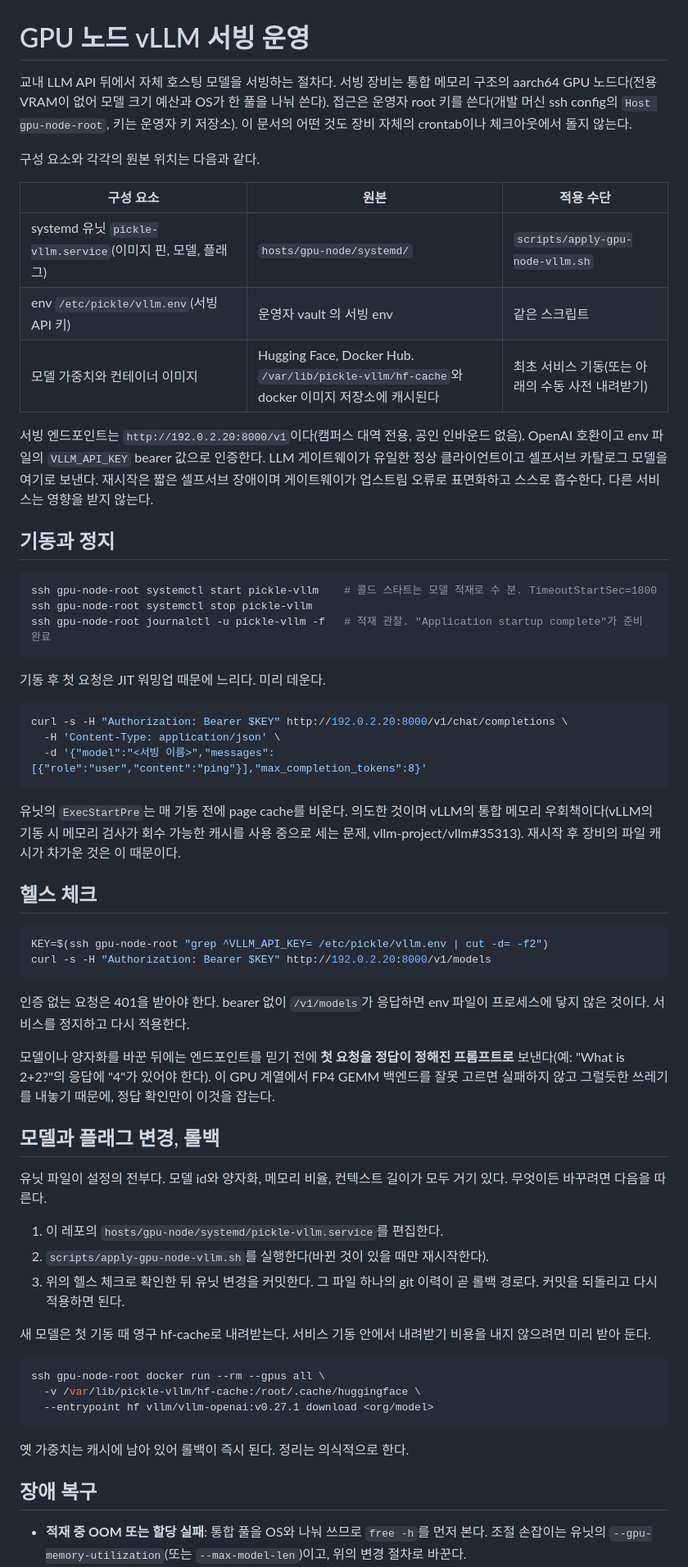
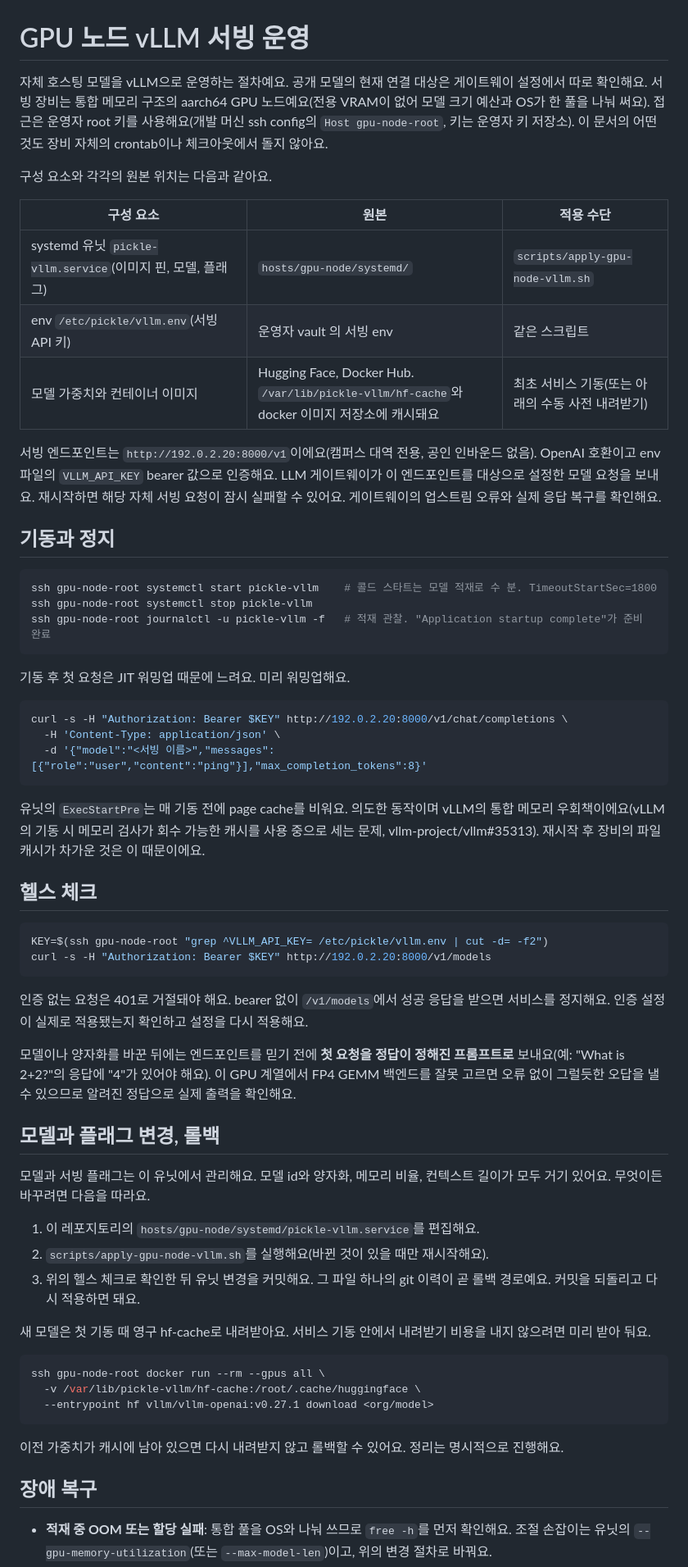
Before and after one commit to PNUops/pickle-infra-example, a Markdown page: runbooks/gpu-node-vllm.md, the part around one of its changes. Shown at 82% size. Rendered like a GitHub page.

````diff
--- a/runbooks/gpu-node-vllm.md
+++ b/runbooks/gpu-node-vllm.md
@@ -1,22 +1,21 @@
 # GPU 노드 vLLM 서빙 운영
 
-교내 LLM API 뒤에서 자체 호스팅 모델을 서빙하는 절차다. 서빙 장비는 통합 메모리 구조의
-aarch64 GPU 노드다(전용 VRAM이 없어 모델 크기 예산과 OS가 한 풀을 나눠 쓴다). 접근은 운영자 root 키를 쓴다(개발 머신 ssh config의 `Host gpu-node-root`, 키는 운영자
-키 저장소). 이 문서의 어떤 것도 장비 자체의 crontab이나 체크아웃에서 돌지 않는다.
+자체 호스팅 모델을 vLLM으로 운영하는 절차예요. 공개 모델의 현재 연결 대상은 게이트웨이 설정에서 따로 확인해요. 서빙 장비는 통합 메모리 구조의
+aarch64 GPU 노드예요(전용 VRAM이 없어 모델 크기 예산과 OS가 한 풀을 나눠 써요). 접근은 운영자 root 키를 사용해요(개발 머신 ssh config의 `Host gpu-node-root`, 키는 운영자
+키 저장소). 이 문서의 어떤 것도 장비 자체의 crontab이나 체크아웃에서 돌지 않아요.
 
-구성 요소와 각각의 원본 위치는 다음과 같다.
+구성 요소와 각각의 원본 위치는 다음과 같아요.
 
 | 구성 요소 | 원본 | 적용 수단 |
 |---|---|---|
 | systemd 유닛 `pickle-vllm.service`(이미지 핀, 모델, 플래그) | `hosts/gpu-node/systemd/` | `scripts/apply-gpu-node-vllm.sh` |
 | env `/etc/pickle/vllm.env`(서빙 API 키) | 운영자 vault 의 서빙 env | 같은 스크립트 |
-| 모델 가중치와 컨테이너 이미지 | Hugging Face, Docker Hub. `/var/lib/pickle-vllm/hf-cache`와 docker 이미지 저장소에 캐시된다 | 최초 서비스 기동(또는 아래의 수동 사전 내려받기) |
+| 모델 가중치와 컨테이너 이미지 | Hugging Face, Docker Hub. `/var/lib/pickle-vllm/hf-cache`와 docker 이미지 저장소에 캐시돼요 | 최초 서비스 기동(또는 아래의 수동 사전 내려받기) |
 
-서빙 엔드포인트는 `http://192.0.2.20:8000/v1`이다(캠퍼스 대역 전용, 공인 인바운드
-없음). OpenAI 호환이고 env 파일의 `VLLM_API_KEY` bearer 값으로 인증한다. LLM 게이트웨이가
-유일한 정상 클라이언트이고 셀프서브 카탈로그 모델을 여기로 보낸다. 재시작은 짧은 셀프서브
-장애이며 게이트웨이가 업스트림 오류로 표면화하고 스스로 흡수한다. 다른 서비스는 영향을
-받지 않는다.
+서빙 엔드포인트는 `http://192.0.2.20:8000/v1`이에요(캠퍼스 대역 전용, 공인 인바운드
+없음). OpenAI 호환이고 env 파일의 `VLLM_API_KEY` bearer 값으로 인증해요. LLM 게이트웨이가
+이 엔드포인트를 대상으로 설정한 모델 요청을 보내요. 재시작하면 해당 자체 서빙 요청이 잠시 실패할 수 있어요.
+게이트웨이의 업스트림 오류와 실제 응답 복구를 확인해요.
 
 ## 기동과 정지
 
@@ -26,7 +25,7 @@ ssh gpu-node-root systemctl stop pickle-vllm
 ssh gpu-node-root journalctl -u pickle-vllm -f   # 적재 관찰. "Application startup complete"가 준비 완료
 ```
 
-기동 후 첫 요청은 JIT 워밍업 때문에 느리다. 미리 데운다.
+기동 후 첫 요청은 JIT 워밍업 때문에 느려요. 미리 워밍업해요.
 
 ```bash
 curl -s -H "Authorization: Bearer $KEY" http://192.0.2.20:8000/v1/chat/completions \
@@ -34,9 +33,9 @@ curl -s -H "Authorization: Bearer $KEY" http://192.0.2.20:8000/v1/chat/completio
   -d '{"model":"<서빙 이름>","messages":[{"role":"user","content":"ping"}],"max_completion_tokens":8}'
 ```
 
-유닛의 `ExecStartPre`는 매 기동 전에 page cache를 비운다. 의도한 것이며 vLLM의 통합 메모리
-우회책이다(vLLM의 기동 시 메모리 검사가 회수 가능한 캐시를 사용 중으로 세는 문제,
-vllm-project/vllm#35313). 재시작 후 장비의 파일 캐시가 차가운 것은 이 때문이다.
+유닛의 `ExecStartPre`는 매 기동 전에 page cache를 비워요. 의도한 동작이며 vLLM의 통합 메모리
+우회책이에요(vLLM의 기동 시 메모리 검사가 회수 가능한 캐시를 사용 중으로 세는 문제,
+vllm-project/vllm#35313). 재시작 후 장비의 파일 캐시가 차가운 것은 이 때문이에요.
 
 ## 헬스 체크
 
@@ -45,25 +44,25 @@ KEY=$(ssh gpu-node-root "grep ^VLLM_API_KEY= /etc/pickle/vllm.env | cut -d= -f2"
 curl -s -H "Authorization: Bearer $KEY" http://192.0.2.20:8000/v1/models
 ```
 
-인증 없는 요청은 401을 받아야 한다. bearer 없이 `/v1/models`가 응답하면 env 파일이
-프로세스에 닿지 않은 것이다. 서비스를 정지하고 다시 적용한다.
+인증 없는 요청은 401로 거절돼야 해요. bearer 없이 `/v1/models`에서 성공 응답을 받으면
+서비스를 정지해요. 인증 설정이 실제로 적용됐는지 확인하고 설정을 다시 적용해요.
 
 모델이나 양자화를 바꾼 뒤에는 엔드포인트를 믿기 전에 **첫 요청을 정답이 정해진 프롬프트로**
-보낸다(예: "What is 2+2?"의 응답에 "4"가 있어야 한다). 이 GPU 계열에서 FP4 GEMM 백엔드를
-잘못 고르면 실패하지 않고 그럴듯한 쓰레기를 내놓기 때문에, 정답 확인만이 이것을 잡는다.
+보내요(예: "What is 2+2?"의 응답에 "4"가 있어야 해요). 이 GPU 계열에서 FP4 GEMM 백엔드를
+잘못 고르면 오류 없이 그럴듯한 오답을 낼 수 있으므로 알려진 정답으로 실제 출력을 확인해요.
 
 ## 모델과 플래그 변경, 롤백
 
-유닛 파일이 설정의 전부다. 모델 id와 양자화, 메모리 비율, 컨텍스트 길이가 모두 거기 있다.
-무엇이든 바꾸려면 다음을 따른다.
+모델과 서빙 플래그는 이 유닛에서 관리해요. 모델 id와 양자화, 메모리 비율, 컨텍스트 길이가 모두 거기 있어요.
+무엇이든 바꾸려면 다음을 따라요.
 
-1. 이 레포의 `hosts/gpu-node/systemd/pickle-vllm.service`를 편집한다.
-2. `scripts/apply-gpu-node-vllm.sh`를 실행한다(바뀐 것이 있을 때만 재시작한다).
-3. 위의 헬스 체크로 확인한 뒤 유닛 변경을 커밋한다. 그 파일 하나의 git 이력이 곧 롤백
-   경로다. 커밋을 되돌리고 다시 적용하면 된다.
+1. 이 레포지토리의 `hosts/gpu-node/systemd/pickle-vllm.service`를 편집해요.
+2. `scripts/apply-gpu-node-vllm.sh`를 실행해요(바뀐 것이 있을 때만 재시작해요).
+3. 위의 헬스 체크로 확인한 뒤 유닛 변경을 커밋해요. 그 파일 하나의 git 이력이 곧 롤백
+   경로예요. 커밋을 되돌리고 다시 적용하면 돼요.
 
-새 모델은 첫 기동 때 영구 hf-cache로 내려받는다. 서비스 기동 안에서 내려받기 비용을 내지
-않으려면 미리 받아 둔다.
+새 모델은 첫 기동 때 영구 hf-cache로 내려받아요. 서비스 기동 안에서 내려받기 비용을 내지
+않으려면 미리 받아 둬요.
 
 ```bash
 ssh gpu-node-root docker run --rm --gpus all \
@@ -71,10 +70,10 @@ ssh gpu-node-root docker run --rm --gpus all \
   --entrypoint hf vllm/vllm-openai:v0.27.1 download <org/model>
 ```
 
-옛 가중치는 캐시에 남아 있어 롤백이 즉시 된다. 정리는 의식적으로 한다.
+이전 가중치가 캐시에 남아 있으면 다시 내려받지 않고 롤백할 수 있어요. 정리는 명시적으로 진행해요.
 
 ## 장애 복구
 
-- **적재 중 OOM 또는 할당 실패**: 통합 풀을 OS와 나눠 쓰므로 `free -h`를 먼저 본다. 조절 손잡이는 유닛의 `--gpu-memory-utilization`(또는
-  `--max-model-len`)이고, 위의 변경 절차로 바꾼다.
+- **적재 중 OOM 또는 할당 실패**: 통합 풀을 OS와 나눠 쓰므로 `free -h`를 먼저 확인해요. 조절 손잡이는 유닛의 `--gpu-memory-utilization`(또는
+  `--max-model-len`)이고, 위의 변경 절차로 바꿔요.
 - **서비스 플래핑(`Restart=on-failure` 루프)**: `journalctl -u pickle-vllm --since -30min`.
````
Also changed, not shown: other parts of runbooks/gpu-node-vllm.md (+39 -36 lines), runbooks/inference-observations.md (+71 -69 lines).
